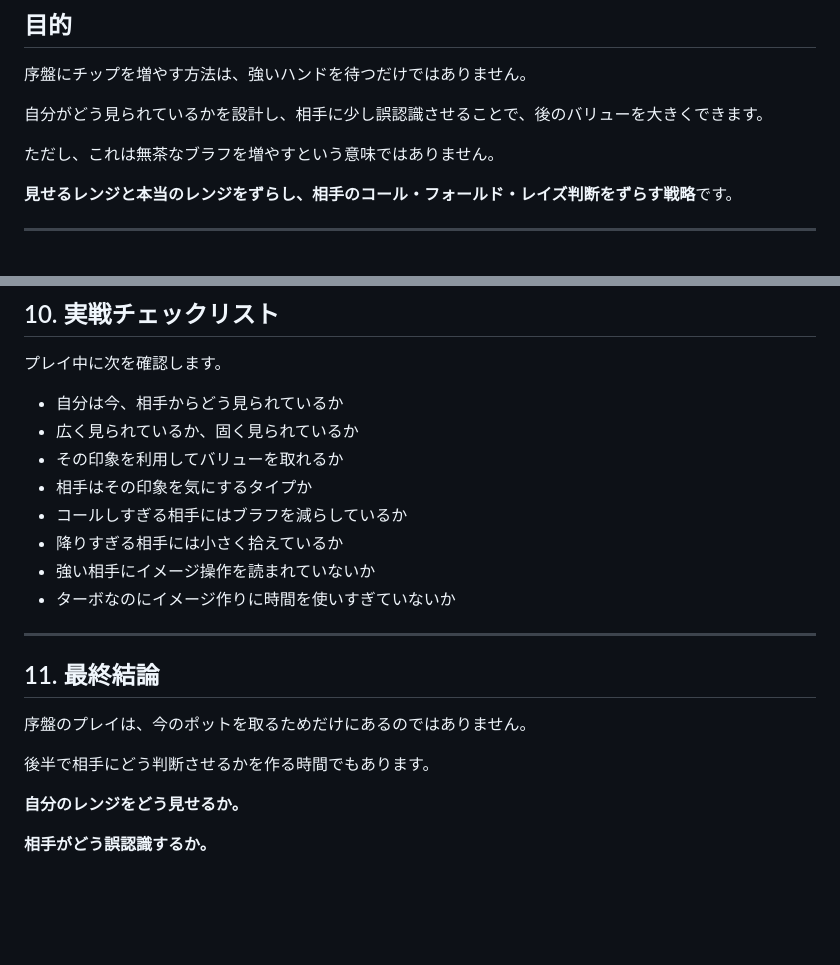
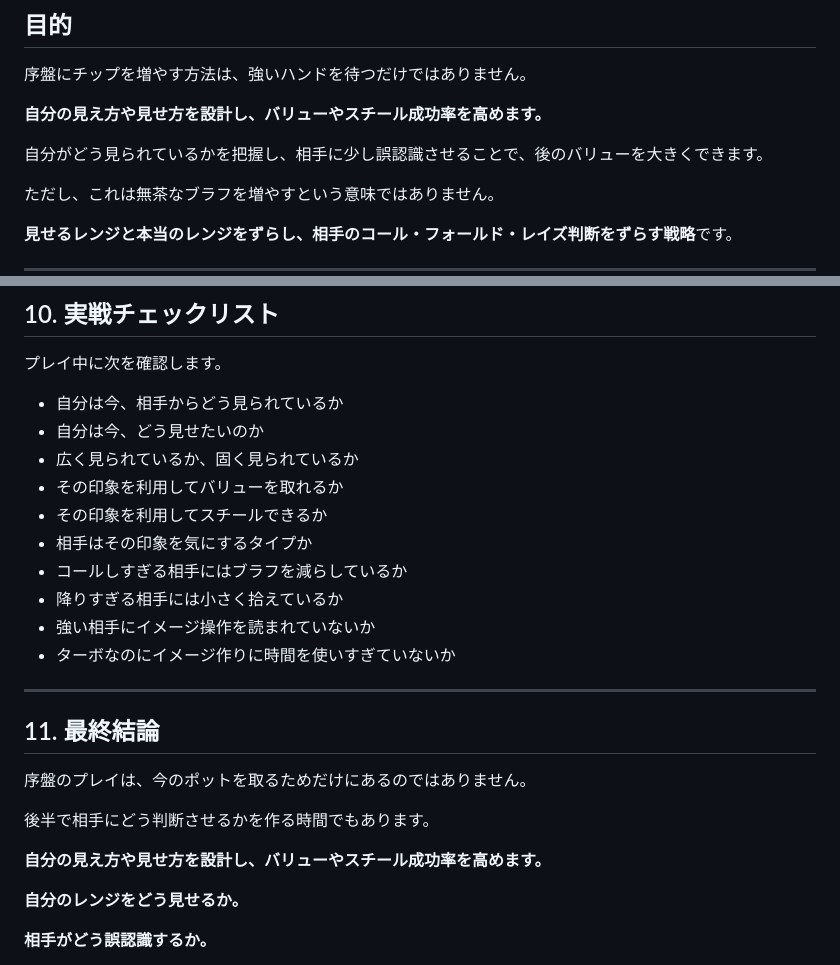
Before and after one commit to nekomura-ai/poker-inmoney-strategy, a Markdown page: early-image-range-strategy.md, 2 parts joined by grey strips. Drawn GitHub-style; blank space fills up the shorter version.

Commit message:
Refine image strategy wording

```diff
--- a/early-image-range-strategy.md
+++ b/early-image-range-strategy.md
@@ -4,7 +4,9 @@
 
 序盤にチップを増やす方法は、強いハンドを待つだけではありません。
 
-自分がどう見られているかを設計し、相手に少し誤認識させることで、後のバリューを大きくできます。
+**自分の見え方や見せ方を設計し、バリューやスチール成功率を高めます。**
+
+自分がどう見られているかを把握し、相手に少し誤認識させることで、後のバリューを大きくできます。
 
 ただし、これは無茶なブラフを増やすという意味ではありません。
 
@@ -185,8 +187,10 @@
 プレイ中に次を確認します。
 
 - 自分は今、相手からどう見られているか
+- 自分は今、どう見せたいのか
 - 広く見られているか、固く見られているか
 - その印象を利用してバリューを取れるか
+- その印象を利用してスチールできるか
 - 相手はその印象を気にするタイプか
 - コールしすぎる相手にはブラフを減らしているか
 - 降りすぎる相手には小さく拾えているか
@@ -201,6 +205,8 @@
 
 後半で相手にどう判断させるかを作る時間でもあります。
 
+**自分の見え方や見せ方を設計し、バリューやスチール成功率を高めます。**
+
 **自分のレンジをどう見せるか。**
 
 **相手がどう誤認識するか。**
```
